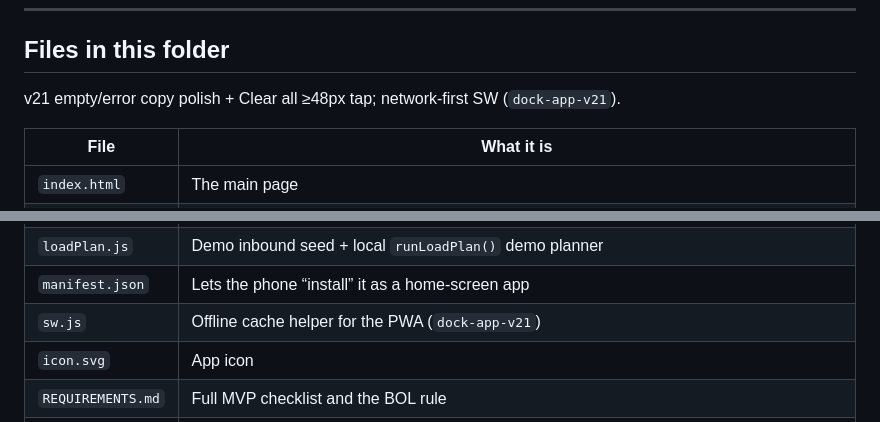
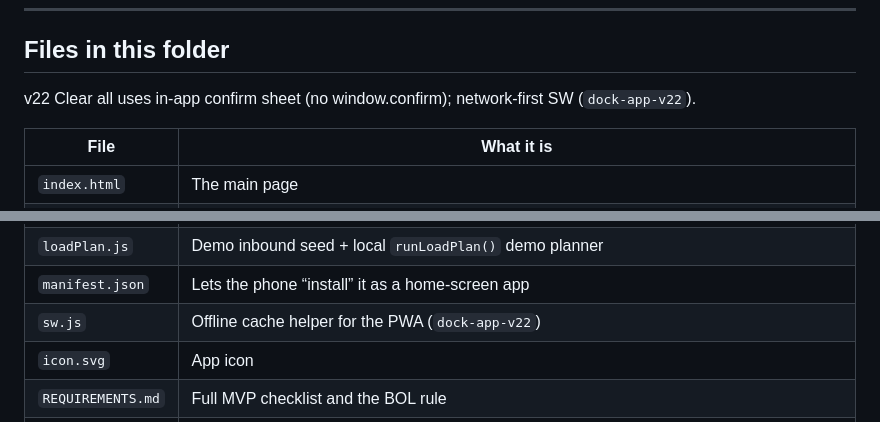
Before and after one commit to mummerone/dock_app, a Markdown page: README.md, 2 parts joined by grey strips. Rendered like a GitHub page.

Commit message:
Fix Clear all via in-app confirm sheet (v22)

```diff
--- a/README.md
+++ b/README.md
@@ -143,7 +144,7 @@ Works even if some pieces were logged before destination existed.
 
 ## Files in this folder
 
-v21 empty/error copy polish + Clear all ≥48px tap; network-first SW (`dock-app-v21`).
+v22 Clear all uses in-app confirm sheet (no window.confirm); network-first SW (`dock-app-v22`).
 
 
 | File | What it is |
@@ -155,7 +156,7 @@ v21 empty/error copy polish + Clear all ≥48px tap; network-first SW (`dock-app
 | `storage.js` | Saves entries, PRO destinations, outbound trailers, and load plans in the browser + groups by PRO |
 | `loadPlan.js` | Demo inbound seed + local `runLoadPlan()` demo planner |
 | `manifest.json` | Lets the phone “install” it as a home-screen app |
-| `sw.js` | Offline cache helper for the PWA (`dock-app-v21`) |
+| `sw.js` | Offline cache helper for the PWA (`dock-app-v22`) |
 | `icon.svg` | App icon |
 | `REQUIREMENTS.md` | Full MVP checklist and the BOL rule |
 | `README.md` | This guide |
```
Also changed, not shown: other parts of README.md (+1 -0 lines).
